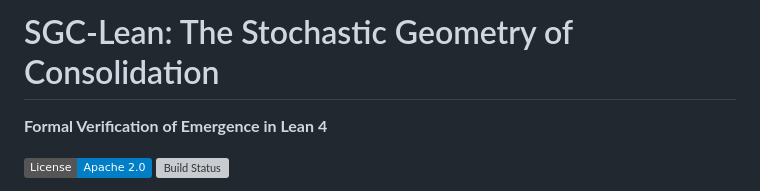
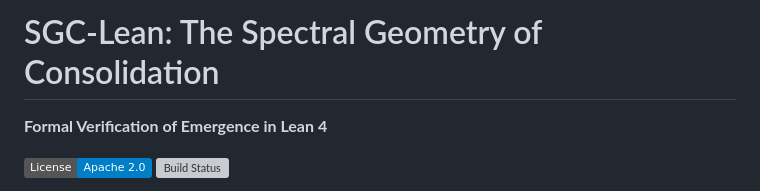
Before and after one commit to JasonShroyer/sgc-lean, a Markdown page: README.md, the part around the change. Rendered like a GitHub page; badges without logos; grey boxes are pictures that could not be loaded.

Commit message:
fix: Correct title from 'Stochastic' to 'Spectral' Geometry of Consolidation

```diff
--- a/README.md
+++ b/README.md
@@ -1,4 +1,4 @@
-# SGC-Lean: The Stochastic Geometry of Consolidation
+# SGC-Lean: The Spectral Geometry of Consolidation
 
 **Formal Verification of Emergence in Lean 4**
 
```
